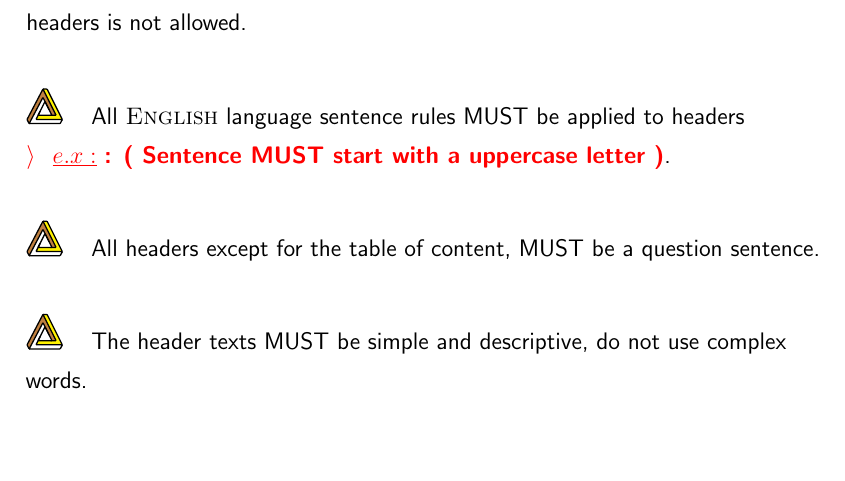
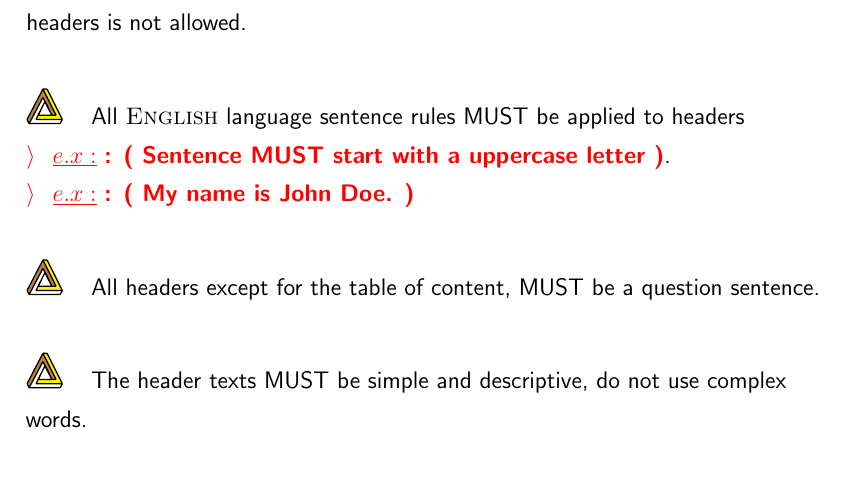
Before and after one commit to NexusWide/StyleGuide, a LaTeX document (rule_sets/main.tex): part of page 29 of 30, cut so that both start at the same text, the shorter picture padded with empty space. Compiled offline with pdfLaTeX.

Commit message:
fix(docs): add new text example
...

markdown_language_style: 27

```diff
--- a/rule_sets/main.tex
+++ b/rule_sets/main.tex
@@ -542,6 +542,7 @@
 
     \nexusrule{All \name{English} language sentence rules MUST be applied to headers\newline
     \example{Sentence MUST start with a uppercase letter}.} \newline
+    \example{My name is John Doe.} \newline
 
     \nexusrule{All headers except for the table of content, MUST be a question sentence.} \newline
 
```
Also changed, not shown: rule_sets/main.pdf.
